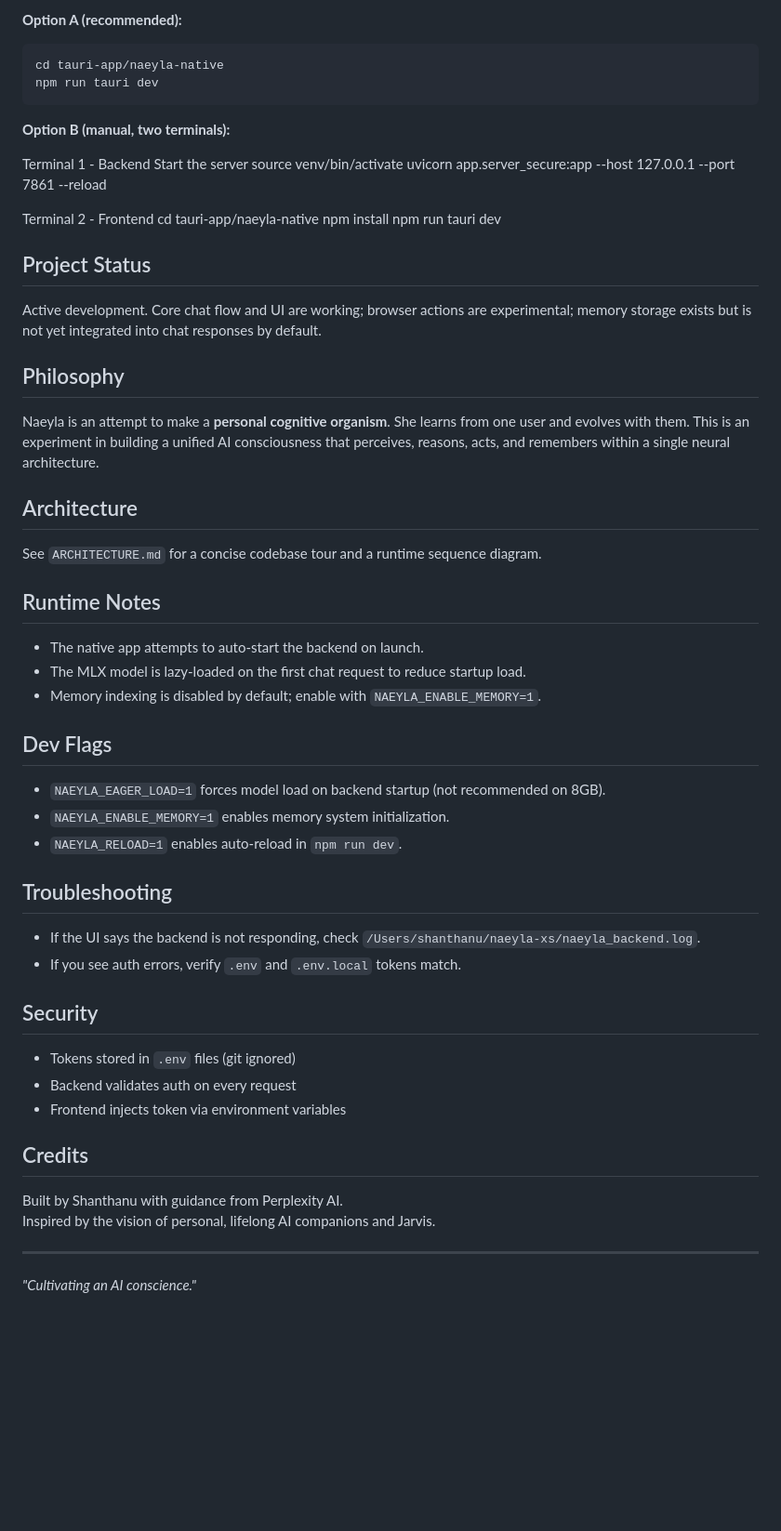
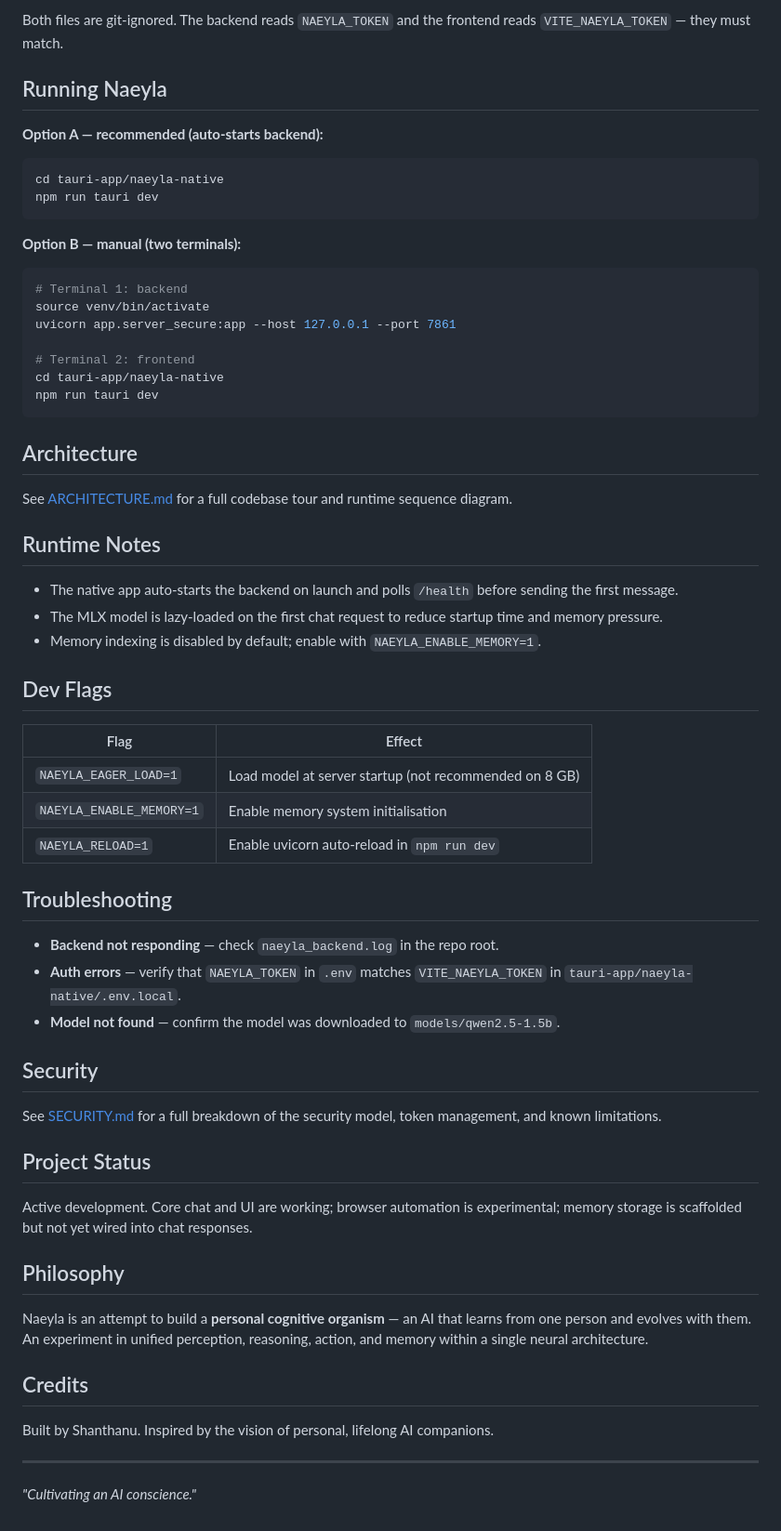
Before and after one commit to shanthanucode-web/Naeyla, a Markdown page: README.md, the part around one of its changes. Shown at 93% size. Drawn GitHub-style; blank space fills up the shorter version.

````diff
--- a/README.md
+++ b/README.md
@@ -78,63 +88,67 @@ The frontend token must match `NAEYLA_TOKEN`.
 
-**Option A (recommended):**
+Both files are git-ignored. The backend reads `NAEYLA_TOKEN` and the frontend reads `VITE_NAEYLA_TOKEN` — they must match.
+
+## Running Naeyla
+
+**Option A — recommended (auto-starts backend):**
+
 ```bash
 cd tauri-app/naeyla-native
 npm run tauri dev
 ```
 
-**Option B (manual, two terminals):**
+**Option B — manual (two terminals):**
 
-Terminal 1 - Backend
-Start the server
+```bash
+# Terminal 1: backend
 source venv/bin/activate
-uvicorn app.server_secure:app --host 127.0.0.1 --port 7861 --reload
+uvicorn app.server_secure:app --host 127.0.0.1 --port 7861
 
-Terminal 2 - Frontend
+# Terminal 2: frontend
 cd tauri-app/naeyla-native
-npm install
 npm run tauri dev
-
-## Project Status
-
-Active development. Core chat flow and UI are working; browser actions are experimental; memory storage exists but is not yet integrated into chat responses by default.
-
-## Philosophy
-
-Naeyla is an attempt to make a **personal cognitive organism**. She learns from one user and evolves with them. This is an experiment in building a unified AI consciousness that perceives, reasons, acts, and remembers within a single neural architecture.
+```
 
 ## Architecture
 
-See `ARCHITECTURE.md` for a concise codebase tour and a runtime sequence diagram.
+See [ARCHITECTURE.md](ARCHITECTURE.md) for a full codebase tour and runtime sequence diagram.
 
 ## Runtime Notes
 
-- The native app attempts to auto-start the backend on launch.
-- The MLX model is lazy-loaded on the first chat request to reduce startup load.
+- The native app auto-starts the backend on launch and polls `/health` before sending the first message.
+- The MLX model is lazy-loaded on the first chat request to reduce startup time and memory pressure.
 - Memory indexing is disabled by default; enable with `NAEYLA_ENABLE_MEMORY=1`.
 
 ## Dev Flags
 
-- `NAEYLA_EAGER_LOAD=1` forces model load on backend startup (not recommended on 8GB).
-- `NAEYLA_ENABLE_MEMORY=1` enables memory system initialization.
-- `NAEYLA_RELOAD=1` enables auto-reload in `npm run dev`.
+| Flag | Effect |
+|------|--------|
+| `NAEYLA_EAGER_LOAD=1` | Load model at server startup (not recommended on 8 GB) |
+| `NAEYLA_ENABLE_MEMORY=1` | Enable memory system initialisation |
+| `NAEYLA_RELOAD=1` | Enable uvicorn auto-reload in `npm run dev` |
 
 ## Troubleshooting
 
-- If the UI says the backend is not responding, check `/Users/shanthanu/naeyla-xs/naeyla_backend.log`.
-- If you see auth errors, verify `.env` and `.env.local` tokens match.
-
+- **Backend not responding** — check `naeyla_backend.log` in the repo root.
+- **Auth errors** — verify that `NAEYLA_TOKEN` in `.env` matches `VITE_NAEYLA_TOKEN` in `tauri-app/naeyla-native/.env.local`.
+- **Model not found** — confirm the model was downloaded to `models/qwen2.5-1.5b`.
 
 ## Security
 
-- Tokens stored in `.env` files (git ignored)
-- Backend validates auth on every request
-- Frontend injects token via environment variables
+See [SECURITY.md](SECURITY.md) for a full breakdown of the security model, token management, and known limitations.
 
+## Project Status
+
+Active development. Core chat and UI are working; browser automation is experimental; memory storage is scaffolded but not yet wired into chat responses.
+
+## Philosophy
+
+Naeyla is an attempt to build a **personal cognitive organism** — an AI that learns from one person and evolves with them. An experiment in unified perception, reasoning, action, and memory within a single neural architecture.
 
 ## Credits
 
-Built by Shanthanu with guidance from Perplexity AI.
-Inspired by the vision of personal, lifelong AI companions and Jarvis.
+Built by Shanthanu.
+Inspired by the vision of personal, lifelong AI companions.
 
 ---
 
````
Also changed, not shown: other parts of README.md (+35 -25 lines), SECURITY.md (added, +140 -0 lines).
